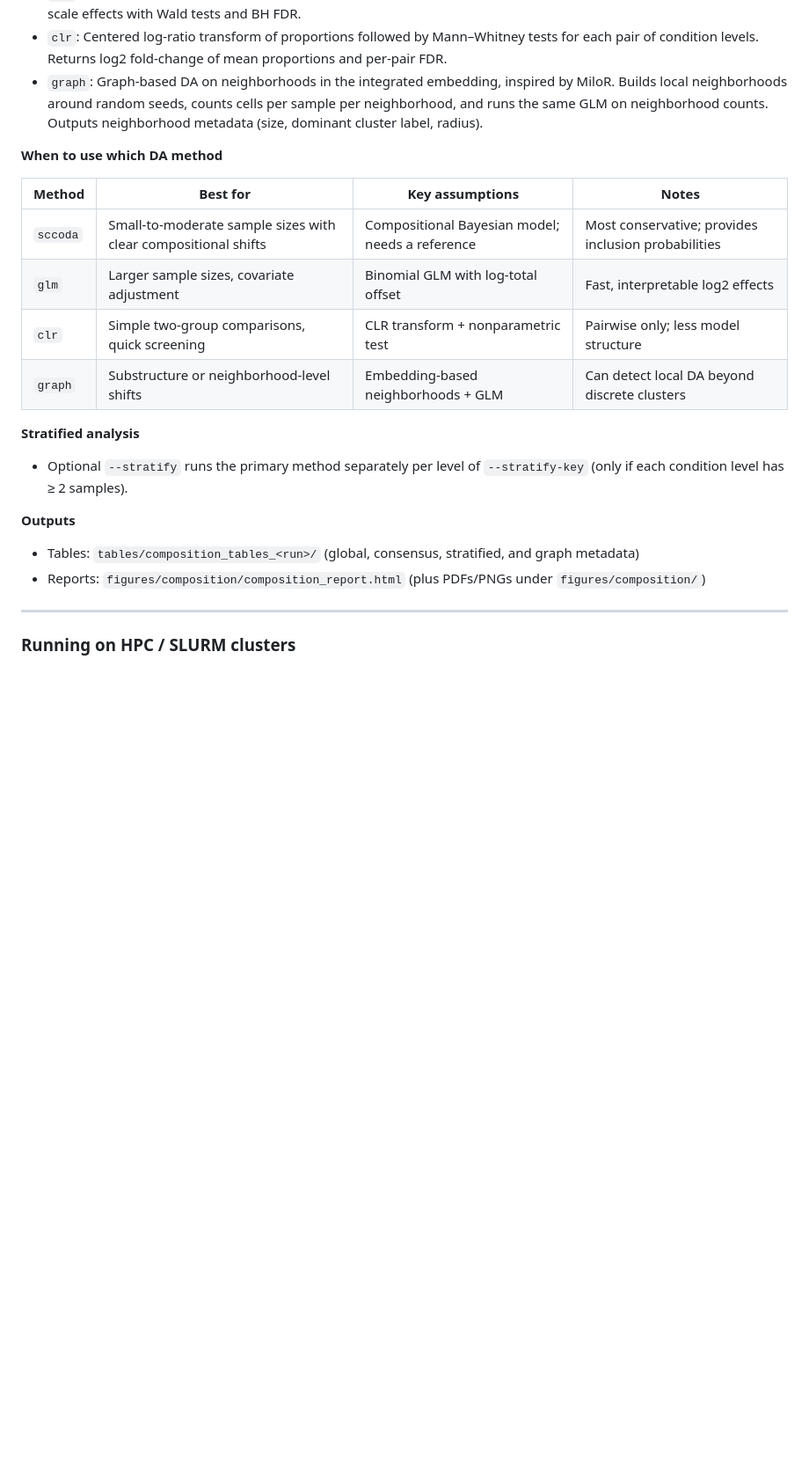
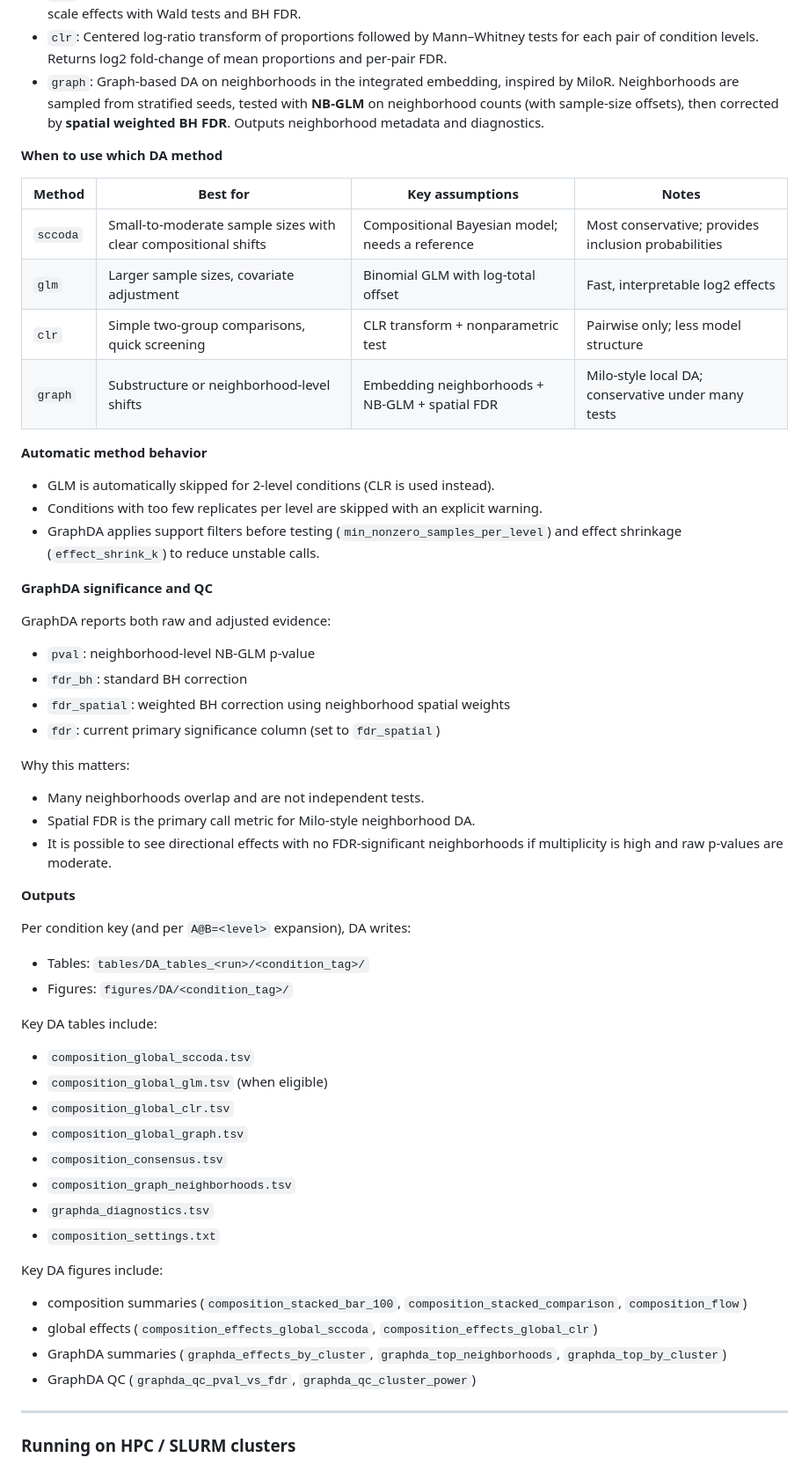
Before and after one commit to prangelab/scOmnom, a Markdown page: readme.md, the part around one of its changes. Shown at 88% size. Rendered like a GitHub page; blank space fills up the shorter version.

```diff
--- a/readme.md
+++ b/readme.md
@@ -1059,7 +1061,7 @@ DA supports the same `A` and `A:B` composite syntax as DE, plus `A@B` to run `A`
 * `sccoda`: Bayesian compositional model (pertpy scCODA). Uses NUTS sampling and inclusion probabilities with FDR control. Works directly from cell-level data but models sample-level composition.
 * `glm`: Per-cluster binomial GLM on counts with a log-total offset (statsmodels). Supports covariates and returns log2-scale effects with Wald tests and BH FDR.
 * `clr`: Centered log-ratio transform of proportions followed by Mann–Whitney tests for each pair of condition levels. Returns log2 fold-change of mean proportions and per-pair FDR.
-* `graph`: Graph-based DA on neighborhoods in the integrated embedding, inspired by MiloR. Builds local neighborhoods around random seeds, counts cells per sample per neighborhood, and runs the same GLM on neighborhood counts. Outputs neighborhood metadata (size, dominant cluster label, radius).
+* `graph`: Graph-based DA on neighborhoods in the integrated embedding, inspired by MiloR. Neighborhoods are sampled from stratified seeds, tested with **NB-GLM** on neighborhood counts (with sample-size offsets), then corrected by **spatial weighted BH FDR**. Outputs neighborhood metadata and diagnostics.
 
 **When to use which DA method**
 
@@ -1068,16 +1070,53 @@ DA supports the same `A` and `A:B` composite syntax as DE, plus `A@B` to run `A`
 | `sccoda` | Small-to-moderate sample sizes with clear compositional shifts | Compositional Bayesian model; needs a reference | Most conservative; provides inclusion probabilities |
 | `glm` | Larger sample sizes, covariate adjustment | Binomial GLM with log-total offset | Fast, interpretable log2 effects |
 | `clr` | Simple two-group comparisons, quick screening | CLR transform + nonparametric test | Pairwise only; less model structure |
-| `graph` | Substructure or neighborhood-level shifts | Embedding-based neighborhoods + GLM | Can detect local DA beyond discrete clusters |
+| `graph` | Substructure or neighborhood-level shifts | Embedding neighborhoods + NB-GLM + spatial FDR | Milo-style local DA; conservative under many tests |
 
-**Stratified analysis**
+**Automatic method behavior**
 
-* Optional `--stratify` runs the primary method separately per level of `--stratify-key` (only if each condition level has ≥ 2 samples).
+* GLM is automatically skipped for 2-level conditions (CLR is used instead).
+* Conditions with too few replicates per level are skipped with an explicit warning.
+* GraphDA applies support filters before testing (`min_nonzero_samples_per_level`) and effect shrinkage (`effect_shrink_k`) to reduce unstable calls.
+
+**GraphDA significance and QC**
+
+GraphDA reports both raw and adjusted evidence:
+
+* `pval`: neighborhood-level NB-GLM p-value
+* `fdr_bh`: standard BH correction
+* `fdr_spatial`: weighted BH correction using neighborhood spatial weights
+* `fdr`: current primary significance column (set to `fdr_spatial`)
+
+Why this matters:
+
+* Many neighborhoods overlap and are not independent tests.
+* Spatial FDR is the primary call metric for Milo-style neighborhood DA.
+* It is possible to see directional effects with no FDR-significant neighborhoods if multiplicity is high and raw p-values are moderate.
 
 **Outputs**
 
-* Tables: `tables/composition_tables_<run>/` (global, consensus, stratified, and graph metadata)
-* Reports: `figures/composition/composition_report.html` (plus PDFs/PNGs under `figures/composition/`)
+Per condition key (and per `A@B=<level>` expansion), DA writes:
+
+* Tables: `tables/DA_tables_<run>/<condition_tag>/`
+* Figures: `figures/DA/<condition_tag>/`
+
+Key DA tables include:
+
+* `composition_global_sccoda.tsv`
+* `composition_global_glm.tsv` (when eligible)
+* `composition_global_clr.tsv`
+* `composition_global_graph.tsv`
+* `composition_consensus.tsv`
+* `composition_graph_neighborhoods.tsv`
+* `graphda_diagnostics.tsv`
+* `composition_settings.txt`
+
+Key DA figures include:
+
+* composition summaries (`composition_stacked_bar_100`, `composition_stacked_comparison`, `composition_flow`)
+* global effects (`composition_effects_global_sccoda`, `composition_effects_global_clr`)
+* GraphDA summaries (`graphda_effects_by_cluster`, `graphda_top_neighborhoods`, `graphda_top_by_cluster`)
+* GraphDA QC (`graphda_qc_pval_vs_fdr`, `graphda_qc_cluster_power`)
 
 ---
 
```
Also changed, not shown: other parts of readme.md (+2 -0 lines).
